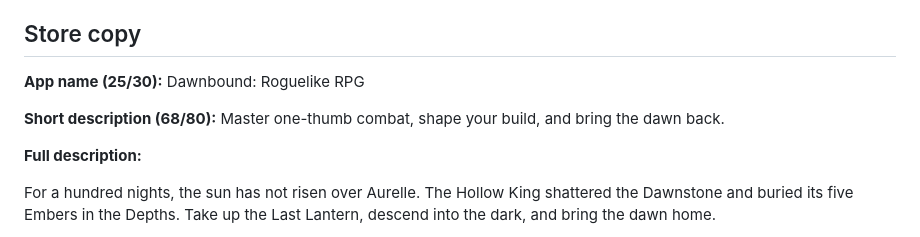
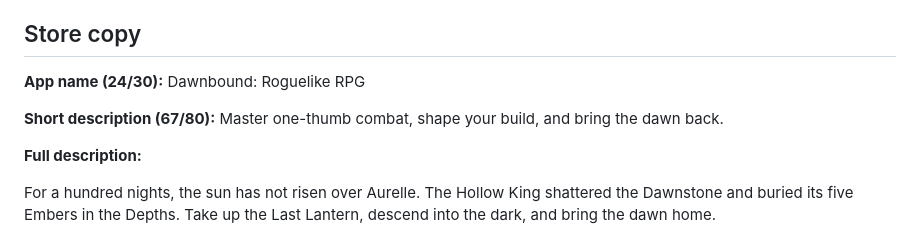
Before and after one commit to fareza777/dawnbound, a Markdown page: store/launch-en/play-listing.md, the part around the change. Rendered like a GitHub page.

Commit message:
correct store copy character counts

```diff
--- a/store/launch-en/play-listing.md
+++ b/store/launch-en/play-listing.md
@@ -8,9 +8,9 @@ Privacy policy: https://fareza777.github.io/dawnbound/privacy-policy.html
 
 ## Store copy
 
-**App name (25/30):** Dawnbound: Roguelike RPG
+**App name (24/30):** Dawnbound: Roguelike RPG
 
-**Short description (68/80):** Master one-thumb combat, shape your build, and bring the dawn back.
+**Short description (67/80):** Master one-thumb combat, shape your build, and bring the dawn back.
 
 **Full description:**
 
```
